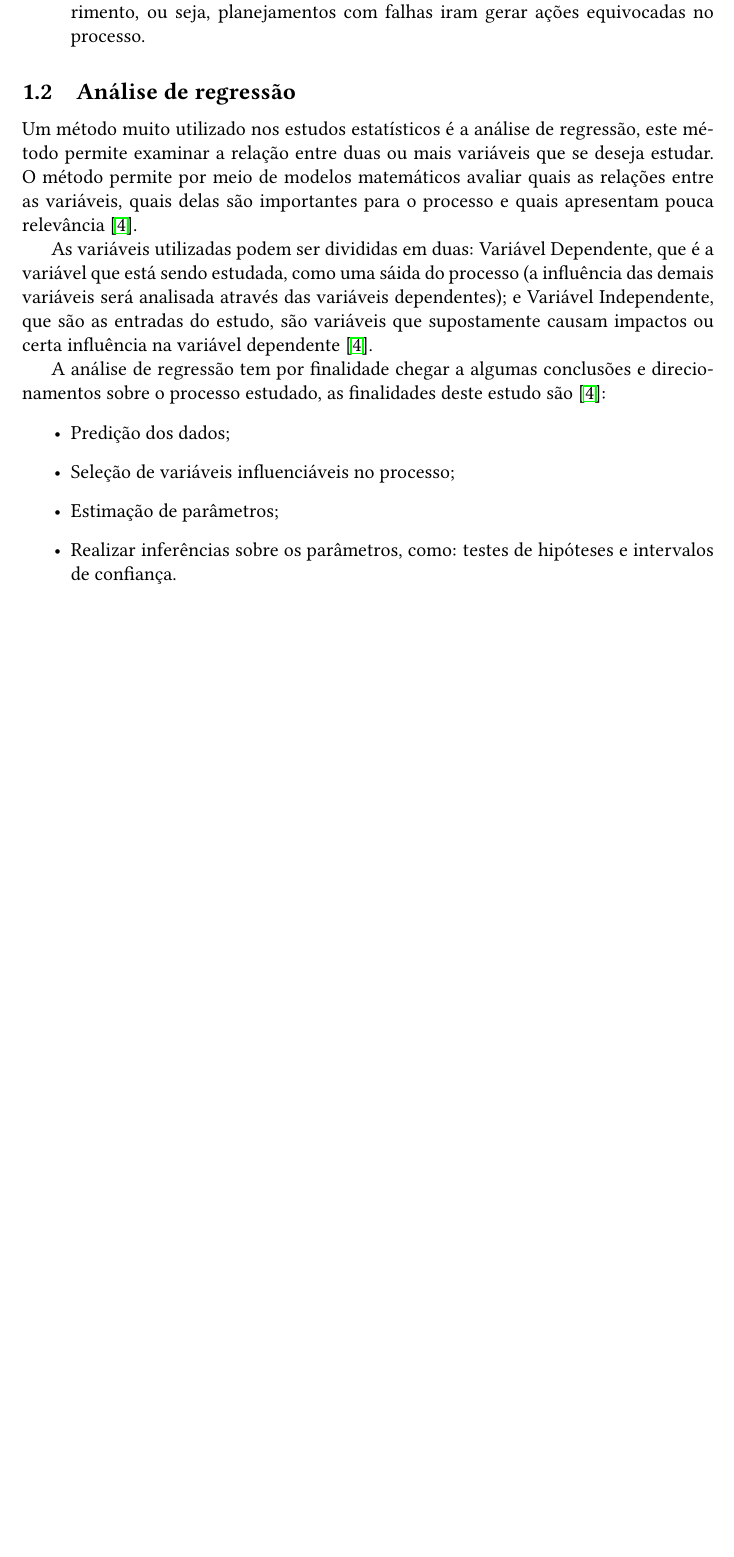
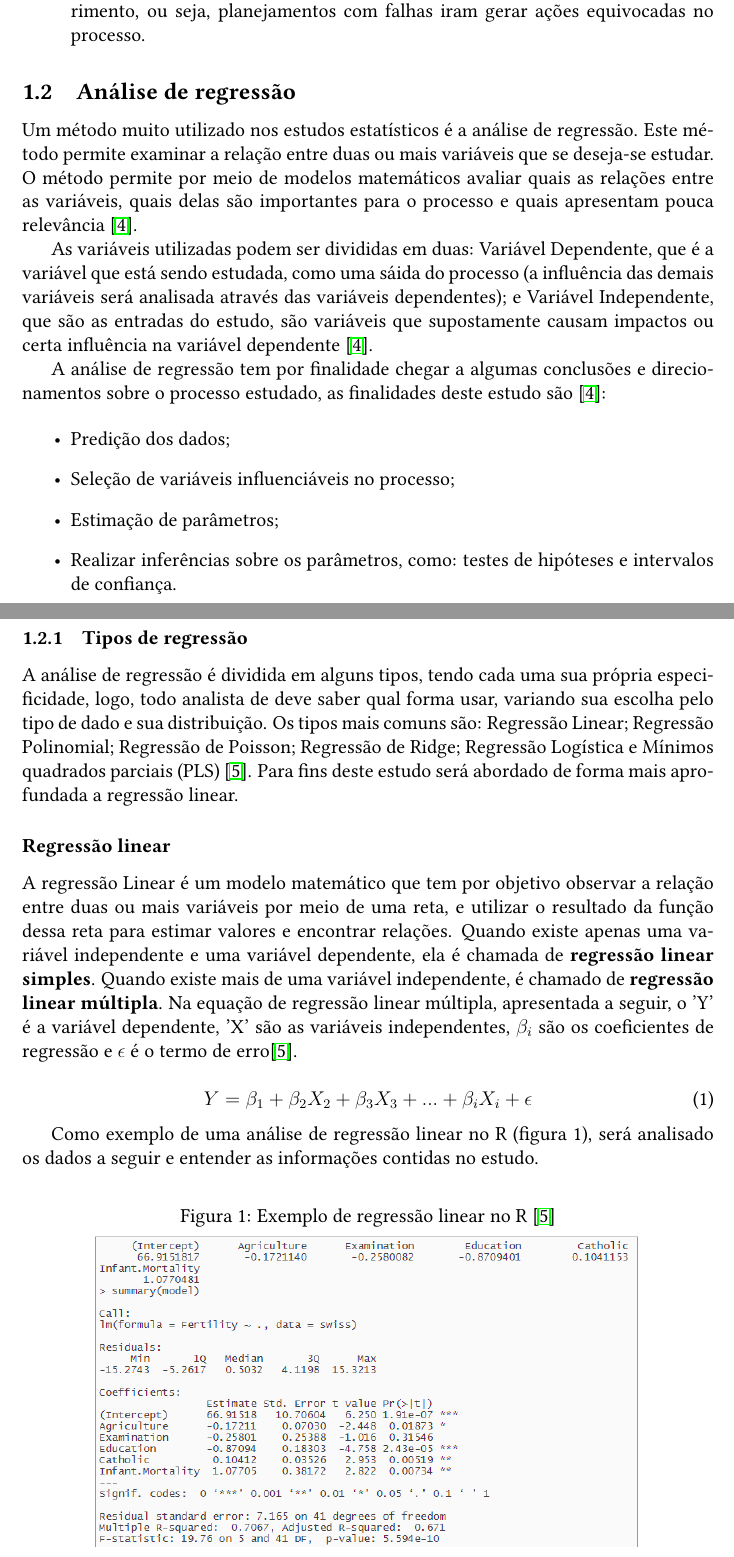
Before and after one commit to aqvale/raja_estatistica, a LaTeX CV (resume.tex, which reads sections/02literatura.tex): part of page 4 of 5 before the commit and two parts of pages 4 and 5 of 7 after it, the two joined at a grey line, cut so that both start at the same text, the shorter picture padded with empty space. The pictures show the PDF file resume.pdf that the author committed with the source.

Commit message:
regressão linear

```diff
--- a/sections/02literatura.tex
+++ b/sections/02literatura.tex
@@ -69,3 +69,31 @@ A análise de regressão tem por finalidade chegar a algumas conclusões e direc
     \item Realizar inferências sobre os parâmetros, como: testes de hipóteses e intervalos de confiança.
 \end{itemize}
 
+\subsubsection{Tipos de regressão}
+
+A análise de regressão é dividida em alguns tipos, tendo cada uma sua própria especificidade, logo, todo analista de deve saber qual forma usar, variando sua escolha pelo tipo de dado e sua distribuição. Os tipos mais comuns são: Regressão Linear; Regressão Polinomial; Regressão de Poisson; Regressão de Ridge; Regressão Logística e Mínimos quadrados parciais (PLS) \cite{5}. Para fins deste estudo será abordado de forma mais aprofundada a regressão linear.
+
+\subsubsection*{Regressão linear}
+
+A regressão Linear é um modelo matemático que tem por objetivo observar a relação entre duas ou mais variáveis por meio de uma reta, e utilizar o resultado da função dessa reta para estimar valores e encontrar relações. Quando existe apenas uma variável independente e uma variável dependente, ela é chamada de \textbf{regressão linear simples}. Quando existe mais de uma variável independente, é chamado de \textbf{regressão linear múltipla}. Na equação de regressão linear múltipla, apresentada a seguir, o 'Y' é a variável dependente, 'X' são as variáveis independentes, $\beta_i$ são os coeficientes de regressão e $\epsilon$ é o termo de erro\cite{5}.
+
+\begin{equation}
+    Y = \beta_1 + \beta_2X_2 + \beta_3X_3 + ... + \beta_iX_i + \epsilon
+\end{equation}
+
+Como exemplo de uma análise de regressão linear no R (figura \ref*{fig:R}), será analisado os dados a seguir e entender as informações contidas no estudo.
+
+\begin{figure}[h]
+
+    \caption{Exemplo de regressão linear no R \cite{5}}
+    \centering
+    \includegraphics[width=0.8\textwidth]{fig/R.png}
+    \label{fig:R}
+
+\end{figure}
+
+\subsubsection*{R múltiplo}
+
+Esse dado serve para medir a relação linear entre as variáveis dependente e independentes, ou seja, mede o quanto elas estão correlacionadas. O valor desejável é proxímo de 1 (100\%) \cite{5}.
+
+\subsubsection*{R-Quadrado}
@@ -72,3 +107,7 @@ A análise de regressão tem por finalidade chegar a algumas conclusões e direc
+\subsection*{P-value}
+
+Servem para avaliar a hipótese núla. Em valores inferiores a 0.05 é rejeitado a hipótese núla e a variável não deve ser descartada ou ignorada para o estudo. No caso da figura \ref*{fig:R}, a variável "Education" apresenta p-value muito pequeno e menor que 0.05, logo, esta variável influencia fortemente a variável de saída\cite{5}.
+
 % http://cursos.leg.ufpr.br/ce072/slides-pdf/01-planej-revisao.pdf
 % http://www.portalaction.com.br/planejamento-de-experimento/introducao#:~:text=Tr%C3%AAs%20princ%C3%ADpios%20b%C3%A1sicos%20de%20um,blocagem.
 % http://www.portaldeconhecimentos.org.br/index.php/por/Conteudo/Planejamento-de-Experimentos-DOE
```
Also changed, not shown: resume.tex (+2 -0 lines), fig/R.png (added), resume.pdf, sections/02literatura.tex (9 more changed lines).
